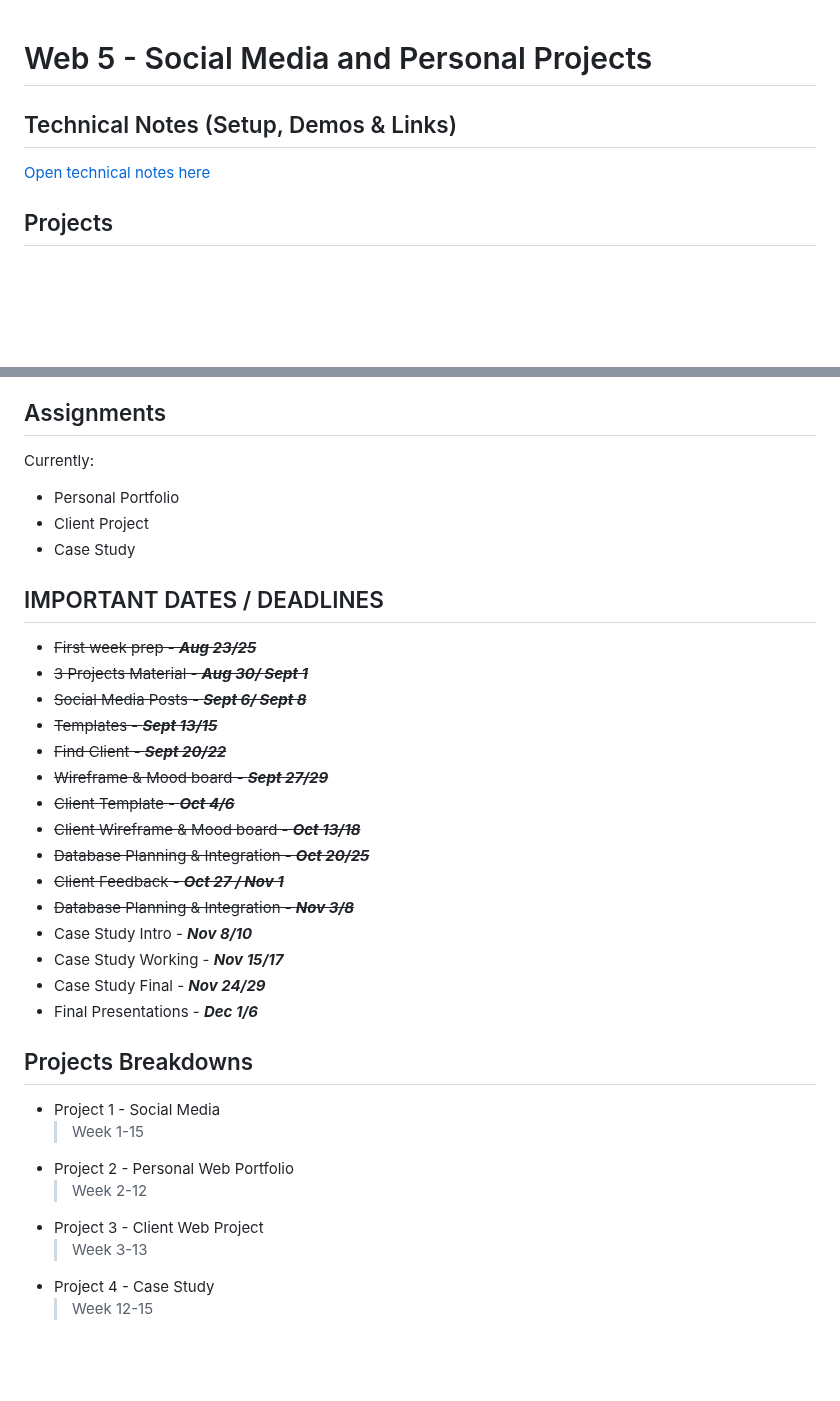
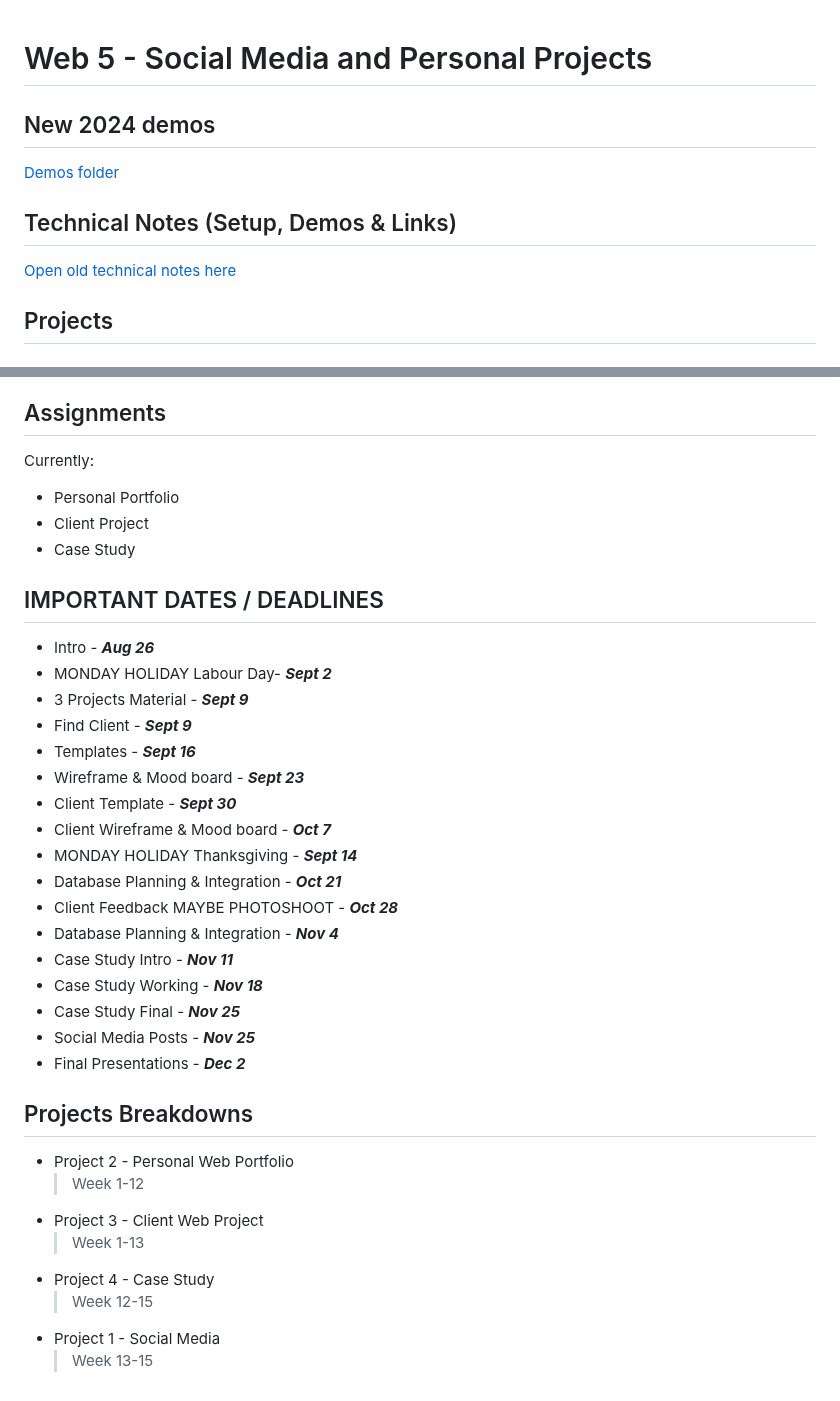
Before and after one commit to ngyvc/412-500-va-web5, a Markdown page: README.md, 2 parts joined by grey strips. Drawn GitHub-style; blank space fills up the shorter version.

Commit message:
update notes and dates

```diff
--- a/README.md
+++ b/README.md
@@ -1,8 +1,12 @@
 # Web 5 - Social Media and Personal Projects
+
+## New 2024 demos
+
+[Demos folder](demos/)
 
 ## Technical Notes (Setup, Demos & Links)
 
-[Open technical notes here](demos/README.md)
+[Open old technical notes here](demos/README.md)
 
 ## Projects
 
@@ -27,13 +31,32 @@
 ## Assignments
 
 Currently:
+
 - Personal Portfolio
 - Client Project
 - Case Study
 
 ## IMPORTANT DATES / DEADLINES
 
-- ~~First week prep - **_Aug 23/25_**~~
+- Intro - **_Aug 26_**
+- MONDAY HOLIDAY Labour Day- **_Sept 2_**
+- 3 Projects Material - **_Sept 9_**
+- Find Client - **_Sept 9_**
+- Templates - **_Sept 16_**
+- Wireframe & Mood board - **_Sept 23_**
+- Client Template - **_Sept 30_**
+- Client Wireframe & Mood board - **_Oct 7_**
+- MONDAY HOLIDAY Thanksgiving - **_Sept 14_**
+- Database Planning & Integration - **_Oct 21_**
+- Client Feedback MAYBE PHOTOSHOOT - **_Oct 28_**
+- Database Planning & Integration - **_Nov 4_**
+- Case Study Intro - **_Nov 11_**
+- Case Study Working - **_Nov 18_**
+- Case Study Final - **_Nov 25_**
+- Social Media Posts - **_Nov 25_**
+- Final Presentations - **_Dec 2_**
+
+<!-- - ~~First week prep - **_Aug 23/25_**~~
 - ~~3 Projects Material - **_Aug 30/ Sept 1_**~~
 - ~~Social Media Posts - **_Sept 6/ Sept 8_**~~
 - ~~Templates - **_Sept 13/15_**~~
@@ -47,19 +70,19 @@ Currently:
 - Case Study Intro - **_Nov 8/10_**
 - Case Study Working - **_Nov 15/17_**
 - Case Study Final - **_Nov 24/29_**
-- Final Presentations - **_Dec 1/6_**
+- Final Presentations - **_Dec 1/6_** -->
 <!-- - Last Class (Maybe another photoshoot?)- **_Dec 6_** -->
 
 ## Projects Breakdowns
 
-- Project 1 - Social Media
-  > Week 1-15
 - Project 2 - Personal Web Portfolio
-  > Week 2-12
+  > Week 1-12
 - Project 3 - Client Web Project
-  > Week 3-13
+  > Week 1-13
 - Project 4 - Case Study
   > Week 12-15
+- Project 1 - Social Media
+  > Week 13-15
 
 <!-- ### Week 1 - Gather and prepare materials for showcase
 
```
